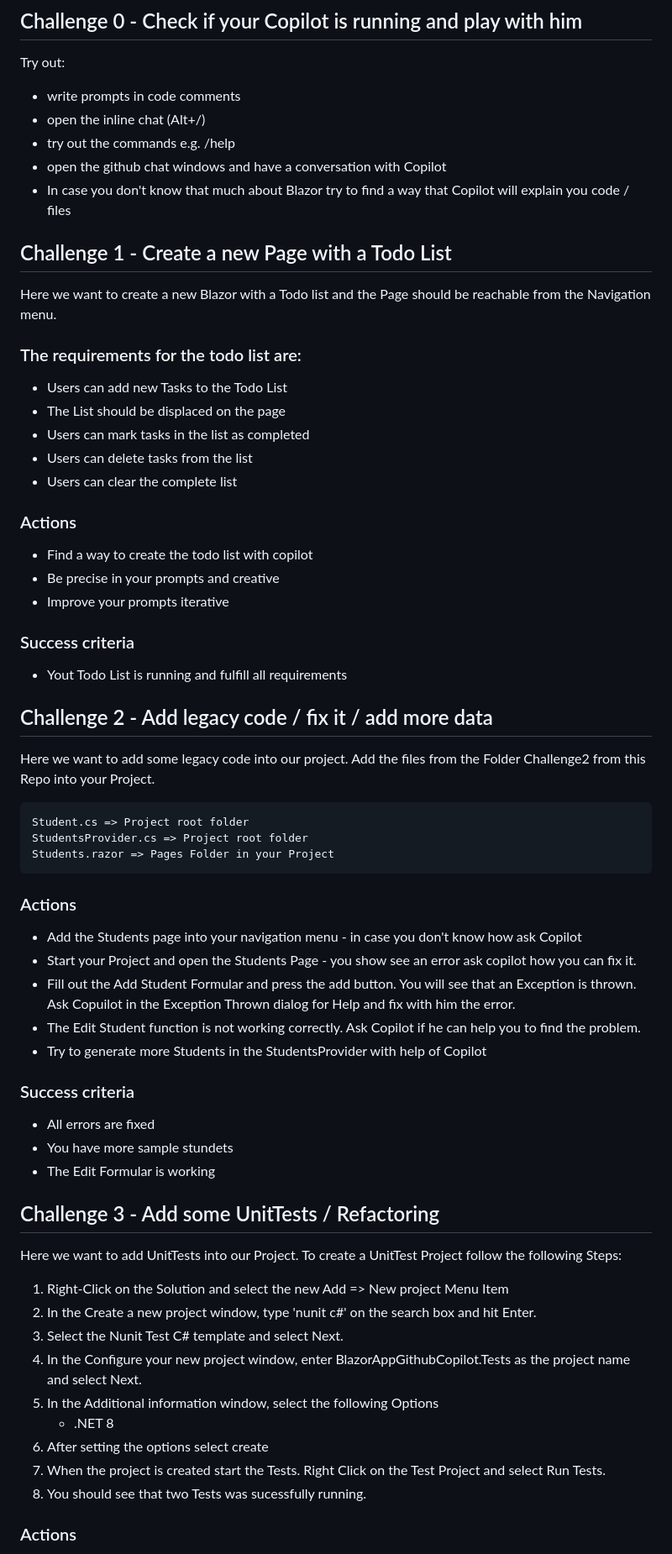
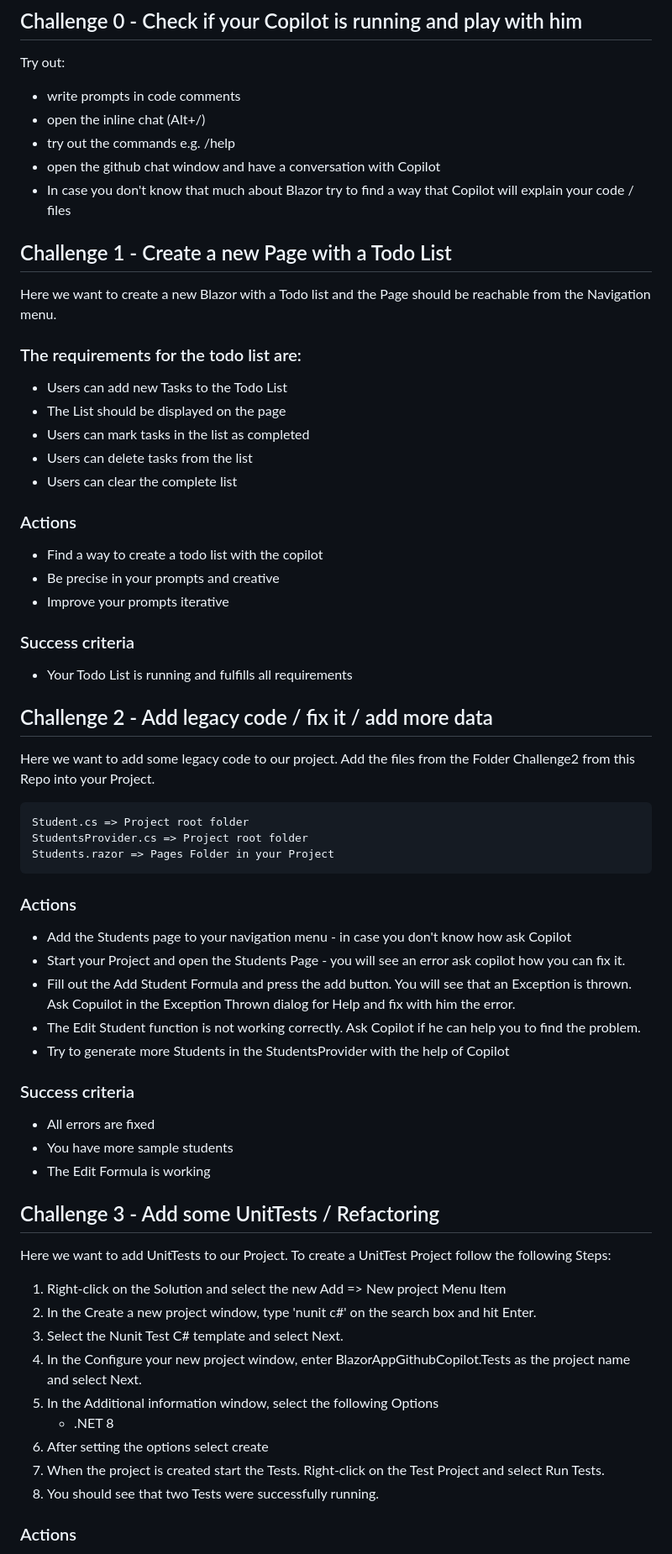
Before and after one commit to Blubern/GCH-CSharpAspUnitTest, a Markdown page: README.md, the part around one of its changes. Shown at 84% size. Drawn GitHub-style.

````diff
--- a/README.md
+++ b/README.md
@@ -71,8 +71,8 @@ Try out:
 - write prompts in code comments
 - open the inline chat (Alt+/)
 - try out the commands e.g. /help
-- open the github chat windows and have a conversation with Copilot
-- In case you don't know that much about Blazor try to find a way that Copilot will explain you code / files
+- open the github chat window and have a conversation with Copilot
+- In case you don't know that much about Blazor try to find a way that Copilot will explain your code / files
 
 ## Challenge 1 - Create a new Page with a Todo List
 
@@ -80,24 +80,24 @@ Here we want to create a new Blazor with a Todo list and the Page should be reac
 
 ### The requirements for the todo list are:
 - Users can add new Tasks to the Todo List
-- The List should be displaced on the page
+- The List should be displayed on the page
 - Users can mark tasks in the list as completed
 - Users can delete tasks from the list
 - Users can clear the complete list
 
 ### Actions
 
-* Find a way to create the todo list with copilot
+* Find a way to create a todo list with the copilot
 * Be precise in your prompts and creative
 * Improve your prompts iterative
 
 ### Success criteria
 
-* Yout Todo List is running and fulfill all requirements
+* Your Todo List is running and fulfills all requirements
 
 ## Challenge 2 - Add legacy code / fix it / add more data
 
-Here we want to add some legacy code into our project.
+Here we want to add some legacy code to our project.
 Add the files from the Folder Challenge2 from this Repo into your Project.
 ```
 Student.cs => Project root folder
@@ -107,30 +107,30 @@ Students.razor => Pages Folder in your Project
 
 ### Actions
 
-* Add the Students page into your navigation menu - in case you don't know how ask Copilot
-* Start your Project and open the Students Page - you show see an error ask copilot how you can fix it.
-* Fill out the Add Student Formular and press the add button. You will see that an Exception is thrown. Ask Copuilot in the Exception Thrown dialog for Help and fix with him the error.
+* Add the Students page to your navigation menu - in case you don't know how ask Copilot
+* Start your Project and open the Students Page - you will see an error ask copilot how you can fix it.
+* Fill out the Add Student Formula and press the add button. You will see that an Exception is thrown. Ask Copuilot in the Exception Thrown dialog for Help and fix with him the error.
 * The Edit Student function is not working correctly. Ask Copilot if he can help you to find the problem.
-* Try to generate more Students in the StudentsProvider with help of Copilot
+* Try to generate more Students in the StudentsProvider with the help of Copilot
 
 ### Success criteria
 
 * All errors are fixed
-* You have more sample stundets
-* The Edit Formular is working
+* You have more sample students
+* The Edit Formula is working
 
 ## Challenge 3 - Add some UnitTests / Refactoring
-Here we want to add UnitTests into our Project.
+Here we want to add UnitTests to our Project.
 To create a UnitTest Project follow the following Steps:
-1. Right-Click on the Solution and select the new Add => New project Menu Item
+1. Right-click on the Solution and select the new Add => New project Menu Item
 2. In the Create a new project window, type 'nunit c#' on the search box and hit Enter.
 3. Select the Nunit Test C# template and select Next.
 4. In the Configure your new project window, enter BlazorAppGithubCopilot.Tests as the project name and select Next.
 5. In the Additional information window, select the following Options
     - .NET 8
 6. After setting the options select create
-7. When the project is created start the Tests. Right Click on the Test Project and select Run Tests.
-8. You should see that two Tests was sucessfully running.
+7. When the project is created start the Tests. Right-click on the Test Project and select Run Tests.
+8. You should see that two Tests were successfully running.
 
 ### Actions
 - Add the PricingCalculator.cs File into your Project into the root folder of the Project.
````
Also changed, not shown: other parts of README.md (+19 -19 lines).
